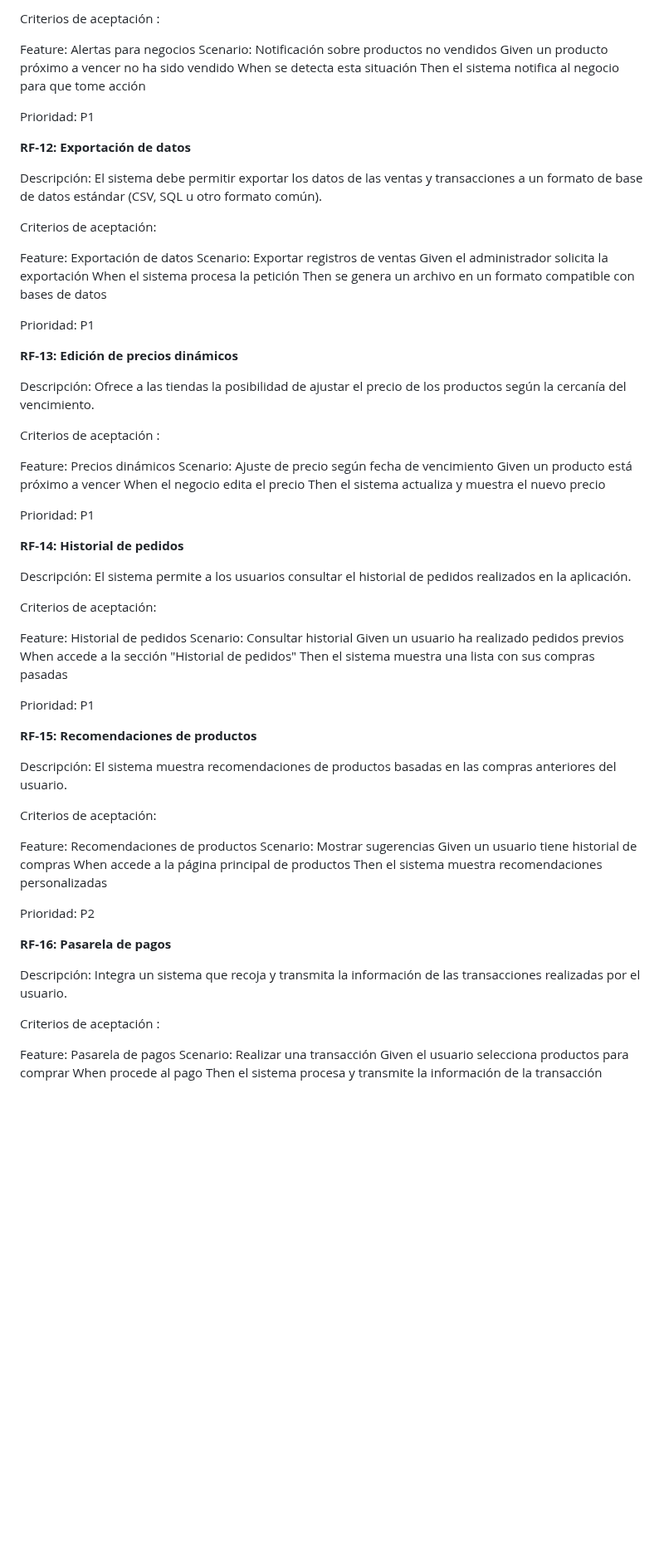
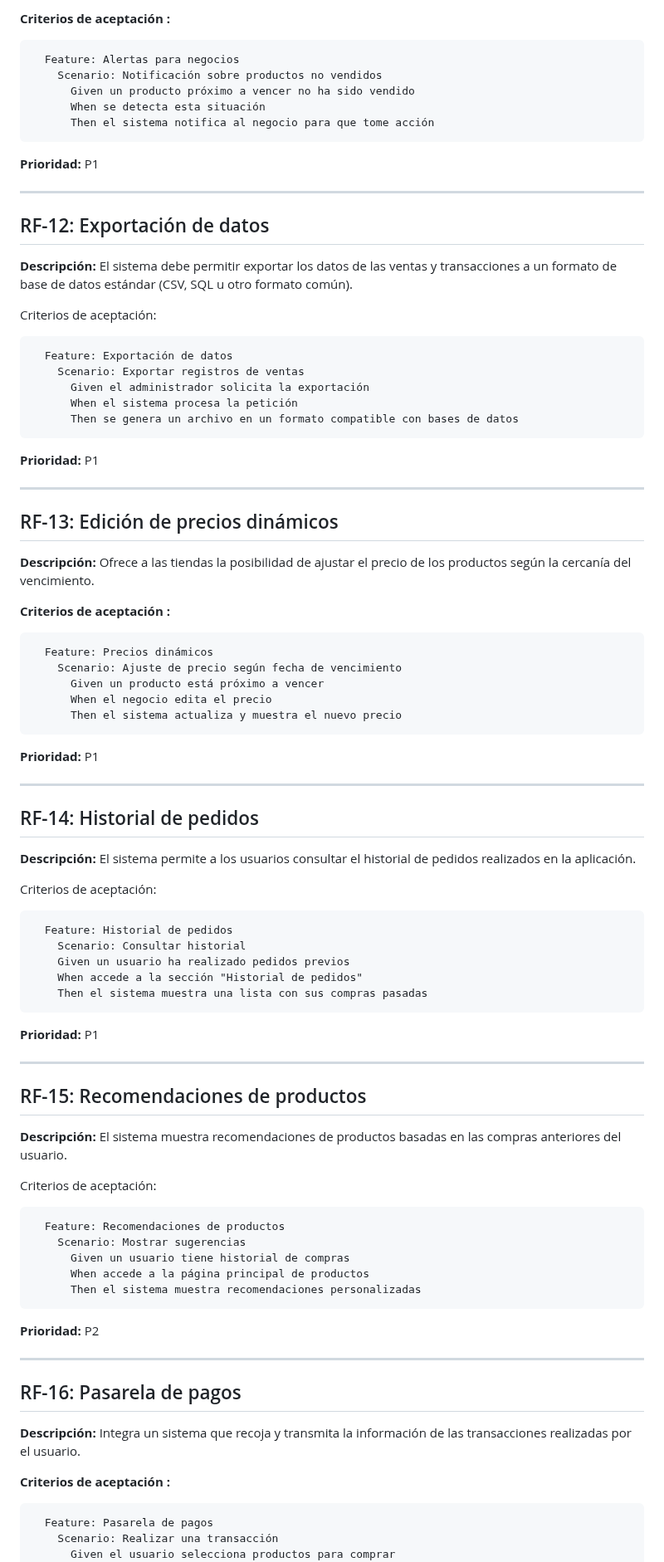
Before and after one commit to restrepo0510/equipo-3-ings-202520, a Markdown page: doc/analysis/requirements-fn.md, the part around one of its changes. Shown at 83% size. Drawn GitHub-style; blank space fills up the shorter version.

`````diff
--- a/doc/analysis/requirements-fn.md
+++ b/doc/analysis/requirements-fn.md
@@ -146,76 +179,91 @@ Descripción: Notifica a los negocios cuando un producto próximo a vencer aún
 
-Criterios de aceptación :
-
+**Criterios de aceptación :**
+```
   Feature: Alertas para negocios
     Scenario: Notificación sobre productos no vendidos
       Given un producto próximo a vencer no ha sido vendido
       When se detecta esta situación
       Then el sistema notifica al negocio para que tome acción
+````
+**Prioridad:** P1
 
-Prioridad: P1
+---
 
-**RF-12: Exportación de datos**
+## RF-12: Exportación de datos
 
-Descripción: El sistema debe permitir exportar los datos de las ventas y transacciones a un formato de base de datos estándar (CSV, SQL u otro formato común).
+**Descripción:**
+El sistema debe permitir exportar los datos de las ventas y transacciones a un formato de base de datos estándar (CSV, SQL u otro formato común).
 
 Criterios de aceptación:
-
+```
   Feature: Exportación de datos
     Scenario: Exportar registros de ventas
       Given el administrador solicita la exportación
       When el sistema procesa la petición
       Then se genera un archivo en un formato compatible con bases de datos
+````
+**Prioridad:** P1
 
-Prioridad: P1
+---
 
-**RF-13: Edición de precios dinámicos**
+## RF-13: Edición de precios dinámicos
 
-Descripción: Ofrece a las tiendas la posibilidad de ajustar el precio de los productos según la cercanía del vencimiento.
+**Descripción:**
+Ofrece a las tiendas la posibilidad de ajustar el precio de los productos según la cercanía del vencimiento.
 
-Criterios de aceptación :
-
+**Criterios de aceptación :**
+```
   Feature: Precios dinámicos
     Scenario: Ajuste de precio según fecha de vencimiento
       Given un producto está próximo a vencer
       When el negocio edita el precio
       Then el sistema actualiza y muestra el nuevo precio
+````
+**Prioridad:** P1
 
-Prioridad: P1
+---
 
-**RF-14: Historial de pedidos**
+## RF-14: Historial de pedidos
 
-Descripción: El sistema permite a los usuarios consultar el historial de pedidos realizados en la aplicación.
+**Descripción:**
+El sistema permite a los usuarios consultar el historial de pedidos realizados en la aplicación.
 
 Criterios de aceptación:
-
+```
   Feature: Historial de pedidos
     Scenario: Consultar historial
     Given un usuario ha realizado pedidos previos
     When accede a la sección "Historial de pedidos"
     Then el sistema muestra una lista con sus compras pasadas
+````
+**Prioridad:** P1
 
-Prioridad: P1
+---
 
-**RF-15: Recomendaciones de productos**
+## RF-15: Recomendaciones de productos
 
-Descripción: El sistema muestra recomendaciones de productos basadas en las compras anteriores del usuario.
+**Descripción:**
+El sistema muestra recomendaciones de productos basadas en las compras anteriores del usuario.
 
 Criterios de aceptación:
-
+```
   Feature: Recomendaciones de productos
     Scenario: Mostrar sugerencias
       Given un usuario tiene historial de compras
       When accede a la página principal de productos
       Then el sistema muestra recomendaciones personalizadas
+````
+**Prioridad:** P2
 
-Prioridad: P2
+---
 
-**RF-16: Pasarela de pagos**
+## RF-16: Pasarela de pagos
 
-Descripción: Integra un sistema que recoja y transmita la información de las transacciones realizadas por el usuario.
+**Descripción:**
+Integra un sistema que recoja y transmita la información de las transacciones realizadas por el usuario.
 
-Criterios de aceptación :
-
+**Criterios de aceptación :**
+```
   Feature: Pasarela de pagos
     Scenario: Realizar una transacción
       Given el usuario selecciona productos para comprar
`````
Also changed, not shown: other parts of doc/analysis/requirements-fn.md (+87 -52 lines).
